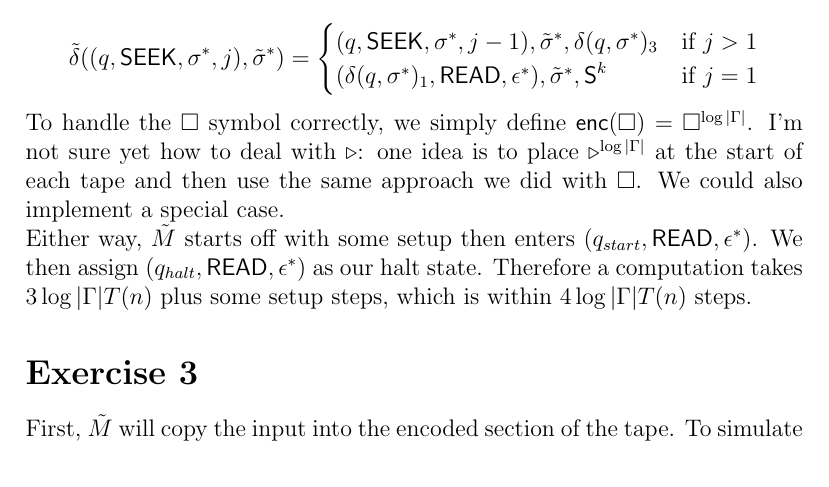
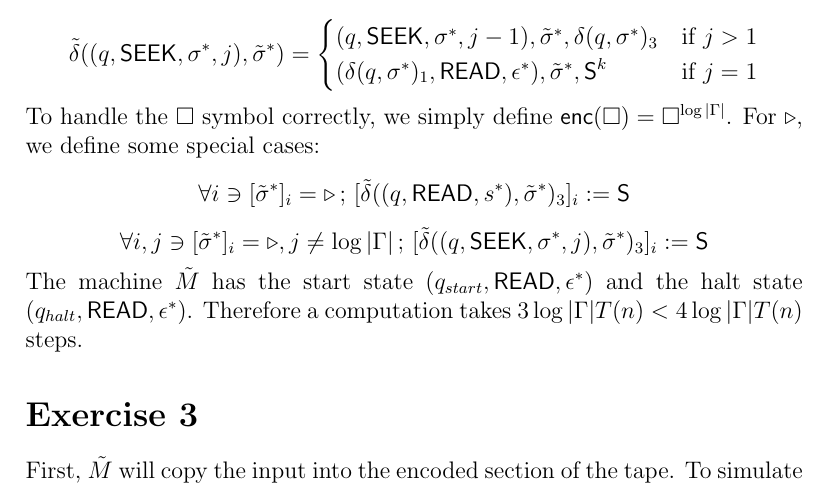
Before and after one commit to uridvir/computational-complexity-exercises, a LaTeX document (chapter 1.tex): part of page 3 of 4, cut so that both start at the same text. Compiled offline with pdfLaTeX.

Commit message:
Polished exercise 2

```diff
--- a/chapter 1.tex
+++ b/chapter 1.tex
@@ -100,10 +100,18 @@ $$
 \text{if } j = 1
 \end{cases}
 $$
-To handle the $\square$ symbol correctly, we simply define $\textsf{enc}(\square) = \square^{\log|\Gamma|}$. I'm not sure yet how to deal with $\triangleright$: one idea is to place $\triangleright^{\log|\Gamma|}$ at the start of each tape and then use the same approach we did with $\square$. We could also implement a special case.
-
-\noindent
-Either way, $\tilde{M}$ starts off with some setup then enters $(q_{start}, \textsf{READ}, \epsilon^*)$. We then assign $(q_{halt}, \textsf{READ}, \epsilon^*)$ as our halt state. Therefore a computation takes $3\log|\Gamma|T(n)$ plus some setup steps, which is within $4\log|\Gamma|T(n)$ steps.
+To handle the $\square$ symbol correctly, we simply define $\textsf{enc}(\square) = \square^{\log|\Gamma|}$. For $\triangleright$, we define some special cases:
+$$
+\forall i \ni [\tilde{\sigma}^*]_i = \triangleright
+\,;\,
+[\tilde{\delta}((q, \textsf{READ}, s^*), \tilde{\sigma}^*)_3]_i := \textsf{S}
+$$
+$$
+\forall i, j \ni [\tilde{\sigma}^*]_i = \triangleright, j \neq \log|\Gamma|
+\,;\,
+[\tilde{\delta}((q, \textsf{SEEK}, \sigma^*, j), \tilde{\sigma}^*)_3]_i := \textsf{S}
+$$
+The machine $\tilde{M}$ has the start state $(q_{start}, \textsf{READ}, \epsilon^*)$ and the halt state $(q_{halt}, \textsf{READ}, \epsilon^*)$. Therefore a computation takes $3\log|\Gamma|T(n) < 4\log|\Gamma|T(n)$ steps.
 
 \section*{Exercise 3}
 
```
